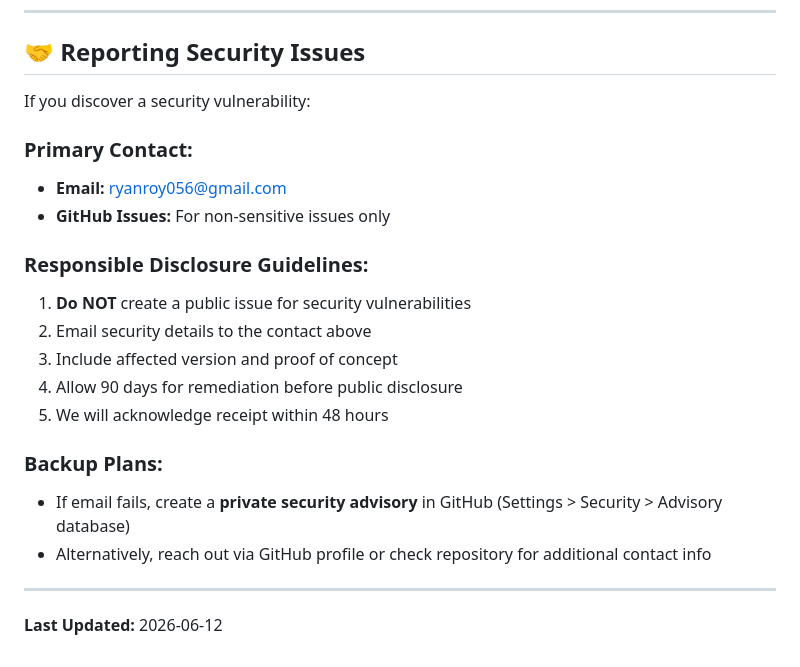
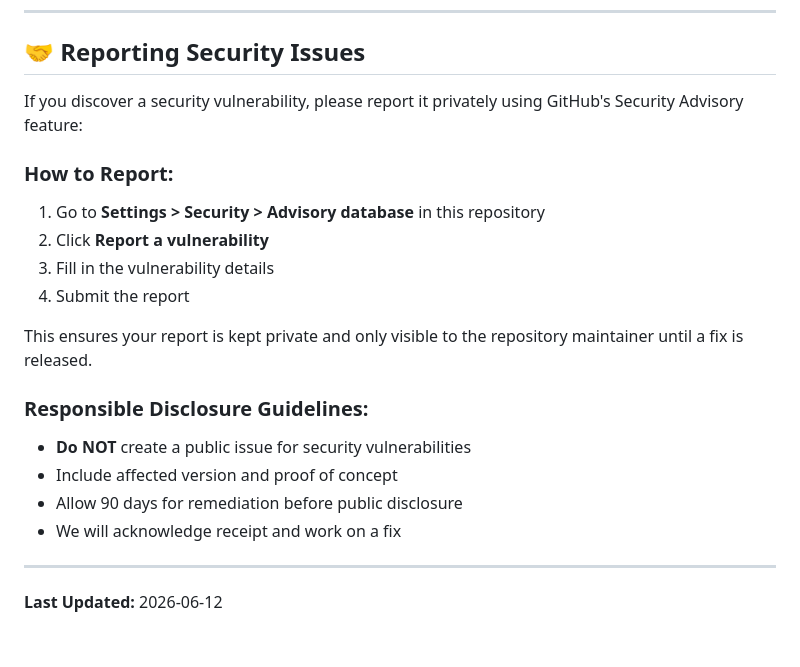
Before and after one commit to ryan-cod/code_mission, a Markdown page: SECURITY.md, the part around the change. Drawn GitHub-style.

Commit message:
Remove personal email and use GitHub Security Advisory for private vulnerability reporting

```diff
--- a/SECURITY.md
+++ b/SECURITY.md
@@ -161,22 +161,21 @@ chmod +x .git/hooks/pre-commit
 
 ## 🤝 Reporting Security Issues
 
-If you discover a security vulnerability:
+If you discover a security vulnerability, please report it privately using GitHub's Security Advisory feature:
 
-### Primary Contact:
-- **Email:** ryanroy056@gmail.com
-- **GitHub Issues:** For non-sensitive issues only
+### How to Report:
+1. Go to **Settings > Security > Advisory database** in this repository
+2. Click **Report a vulnerability**
+3. Fill in the vulnerability details
+4. Submit the report
+
+This ensures your report is kept private and only visible to the repository maintainer until a fix is released.
 
 ### Responsible Disclosure Guidelines:
-1. **Do NOT** create a public issue for security vulnerabilities
-2. Email security details to the contact above
-3. Include affected version and proof of concept
-4. Allow 90 days for remediation before public disclosure
-5. We will acknowledge receipt within 48 hours
-
-### Backup Plans:
-- If email fails, create a **private security advisory** in GitHub (Settings > Security > Advisory database)
-- Alternatively, reach out via GitHub profile or check repository for additional contact info
+- **Do NOT** create a public issue for security vulnerabilities
+- Include affected version and proof of concept
+- Allow 90 days for remediation before public disclosure
+- We will acknowledge receipt and work on a fix
 
 ---
 
```
